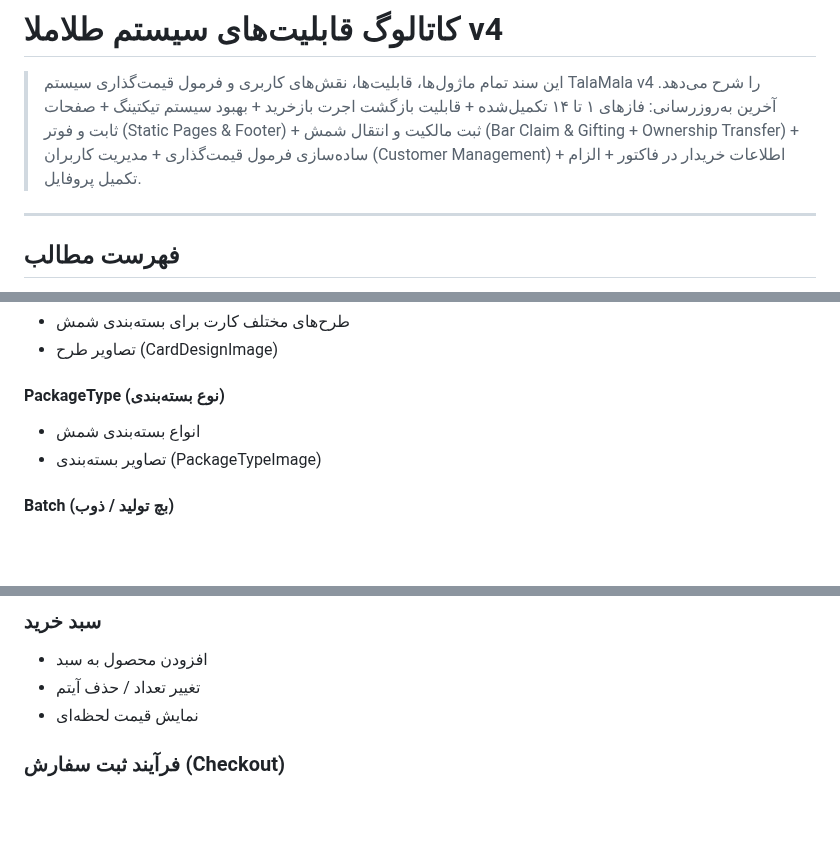
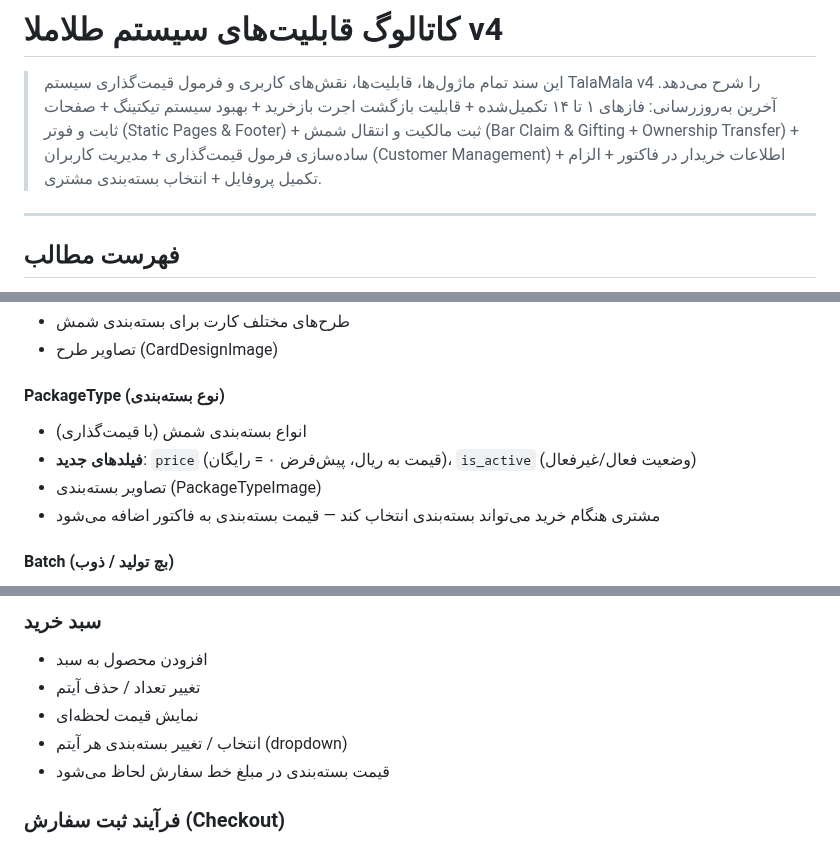
Before and after one commit to s4li/talamala_v4, a Markdown page: docs/Feature-Catalog.md, 3 parts joined by grey strips. GitHub-like rendering; blank space fills up the shorter version.

Commit message:
Update Feature-Catalog.md for customer-facing packaging selection feature
Co-Authored-By: Claude Opus 4.6 <noreply@anthropic.com>

```diff
--- a/docs/Feature-Catalog.md
+++ b/docs/Feature-Catalog.md
@@ -1,7 +1,7 @@
 # کاتالوگ قابلیت‌های سیستم طلاملا v4
 
 > این سند تمام ماژول‌ها، قابلیت‌ها، نقش‌های کاربری و فرمول قیمت‌گذاری سیستم TalaMala v4 را شرح می‌دهد.
-> آخرین به‌روزرسانی: فازهای ۱ تا ۱۴ تکمیل‌شده + قابلیت بازگشت اجرت بازخرید + بهبود سیستم تیکتینگ + صفحات ثابت و فوتر (Static Pages & Footer) + ثبت مالکیت و انتقال شمش (Bar Claim & Gifting + Ownership Transfer) + ساده‌سازی فرمول قیمت‌گذاری + مدیریت کاربران (Customer Management) + اطلاعات خریدار در فاکتور + الزام تکمیل پروفایل.
+> آخرین به‌روزرسانی: فازهای ۱ تا ۱۴ تکمیل‌شده + قابلیت بازگشت اجرت بازخرید + بهبود سیستم تیکتینگ + صفحات ثابت و فوتر (Static Pages & Footer) + ثبت مالکیت و انتقال شمش (Bar Claim & Gifting + Ownership Transfer) + ساده‌سازی فرمول قیمت‌گذاری + مدیریت کاربران (Customer Management) + اطلاعات خریدار در فاکتور + الزام تکمیل پروفایل + انتخاب بسته‌بندی مشتری.
 
 ---
 
@@ -134,8 +134,10 @@
 - تصاویر طرح (CardDesignImage)
 
 #### PackageType (نوع بسته‌بندی)
-- انواع بسته‌بندی شمش
+- انواع بسته‌بندی شمش (با قیمت‌گذاری)
+- **فیلدهای جدید**: `price` (قیمت به ریال، پیش‌فرض ۰ = رایگان)، `is_active` (وضعیت فعال/غیرفعال)
 - تصاویر بسته‌بندی (PackageTypeImage)
+- مشتری هنگام خرید می‌تواند بسته‌بندی انتخاب کند — قیمت بسته‌بندی به فاکتور اضافه می‌شود
 
 #### Batch (بچ تولید / ذوب)
 - شناسه بچ، توضیحات
@@ -218,6 +221,8 @@
 - افزودن محصول به سبد
 - تغییر تعداد / حذف آیتم
 - نمایش قیمت لحظه‌ای
+- انتخاب / تغییر بسته‌بندی هر آیتم (dropdown)
+- قیمت بسته‌بندی در مبلغ خط سفارش لحاظ می‌شود
 
 ### فرآیند ثبت سفارش (Checkout)
 1. مشتری سبد خرید را بررسی می‌کند
```
Also changed, not shown: other parts of docs/Feature-Catalog.md (+3 -1 lines).
